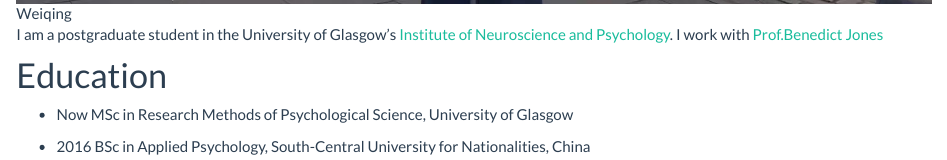
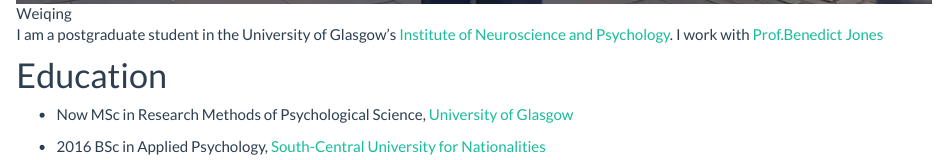
Before and after one commit to WeiqingZhang/my, an R Markdown document (index.Rmd): the page in a window 1100 px wide, from 830 px down. Rendered offline with R 4.5, knitr and Pandoc, with nearby package versions.

Commit message:
Added site and index pages

```diff
--- a/index.Rmd
+++ b/index.Rmd
@@ -12,7 +12,7 @@
 
 # Education
 * Now
-MSc in Research Methods of Psychological Science, University of Glasgow
+MSc in Research Methods of Psychological Science, [University of Glasgow](https://www.gla.ac.uk/)
 
 * 2016
-BSc in Applied Psychology, South-Central University for Nationalities, China
+BSc in Applied Psychology, [South-Central University for Nationalities](http://www.scuec.edu.cn/)
```
